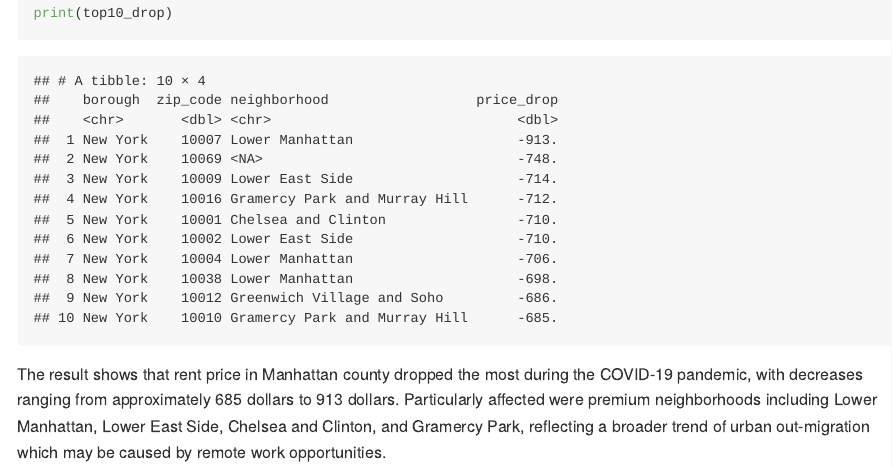
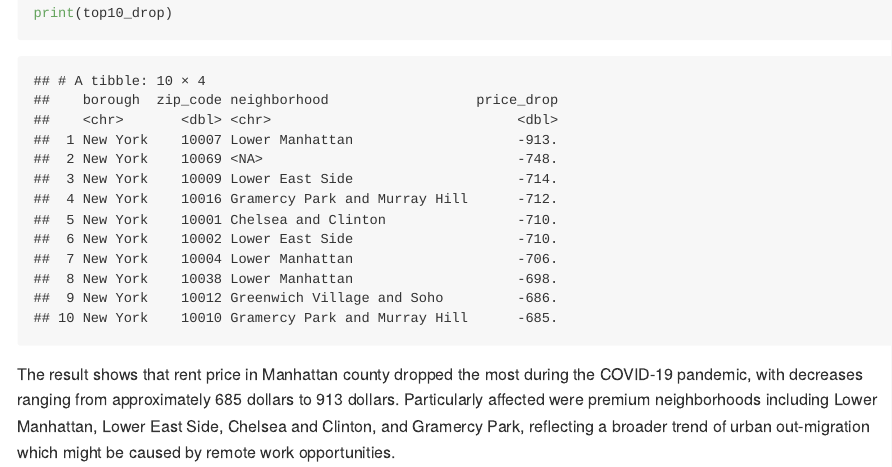
Before and after one commit to LInqiChu/p8105_hw2_LC4052, an R Markdown document (p8105_hw2_LC4052.Rmd): the page in a window 1100 px wide, from 8590 px down. Rendered offline with R 4.5, knitr and Pandoc, with nearby package versions; column names are cleaned by a stand-in for the janitor package.

Commit message:
Complete the comments on the results.

````diff
--- a/p8105_hw2_LC4052.Rmd
+++ b/p8105_hw2_LC4052.Rmd
@@ -316,4 +316,4 @@ print(top10_drop)
 ```
 
 The result shows that rent price in Manhattan county dropped the most during the COVID-19 pandemic, with decreases ranging from approximately 685 dollars to 913 dollars.
-Particularly affected were premium neighborhoods including Lower Manhattan, Lower East Side, Chelsea and Clinton, and Gramercy Park, reflecting a broader trend of urban out-migration which may be caused by remote work opportunities.
+Particularly affected were premium neighborhoods including Lower Manhattan, Lower East Side, Chelsea and Clinton, and Gramercy Park, reflecting a broader trend of urban out-migration which might be caused by remote work opportunities.
````
Also changed, not shown: p8105_hw2_LC4052.md.
